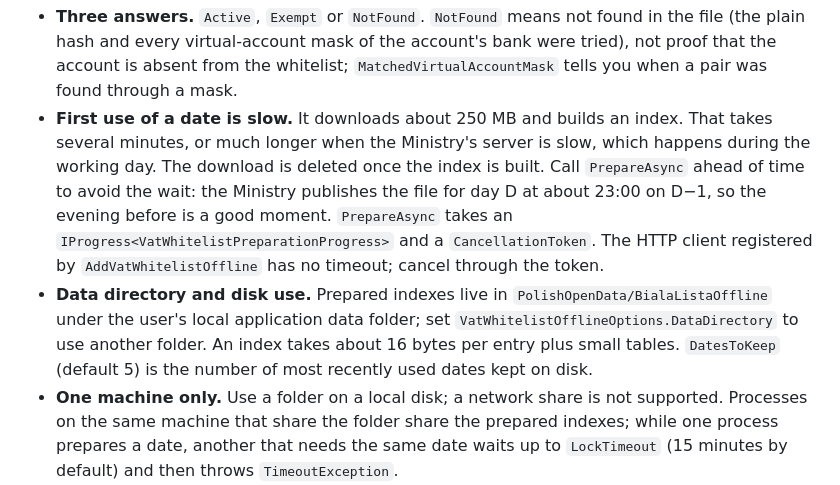
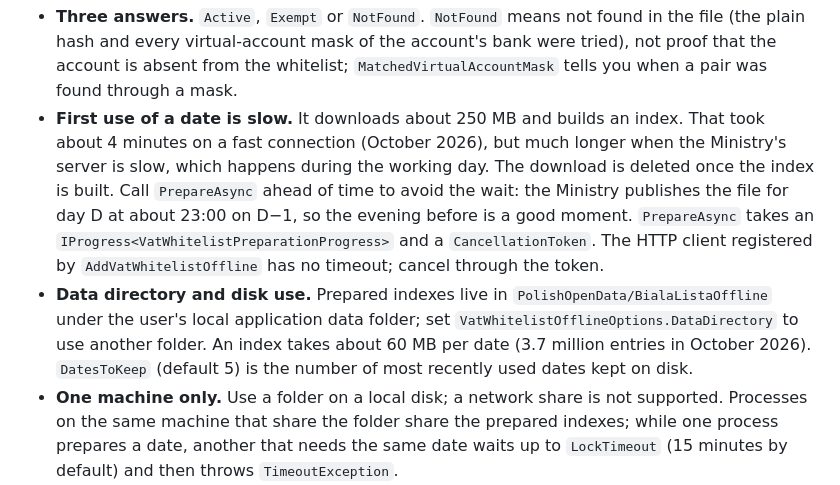
Before and after one commit to JacekSmi/PolishOpenData, a Markdown page: README.md, the part around the change. Drawn GitHub-style.

````diff
--- a/README.md
+++ b/README.md
@@ -147,8 +147,8 @@ foreach (var c in checks)
 ```
 
 - **Three answers.** `Active`, `Exempt` or `NotFound`. `NotFound` means not found in the file (the plain hash and every virtual-account mask of the account's bank were tried), not proof that the account is absent from the whitelist; `MatchedVirtualAccountMask` tells you when a pair was found through a mask.
-- **First use of a date is slow.** It downloads about 250 MB and builds an index. That takes several minutes, or much longer when the Ministry's server is slow, which happens during the working day. The download is deleted once the index is built. Call `PrepareAsync` ahead of time to avoid the wait: the Ministry publishes the file for day D at about 23:00 on D−1, so the evening before is a good moment. `PrepareAsync` takes an `IProgress<VatWhitelistPreparationProgress>` and a `CancellationToken`. The HTTP client registered by `AddVatWhitelistOffline` has no timeout; cancel through the token.
-- **Data directory and disk use.** Prepared indexes live in `PolishOpenData/BialaListaOffline` under the user's local application data folder; set `VatWhitelistOfflineOptions.DataDirectory` to use another folder. An index takes about 16 bytes per entry plus small tables. `DatesToKeep` (default 5) is the number of most recently used dates kept on disk.
+- **First use of a date is slow.** It downloads about 250 MB and builds an index. That took about 4 minutes on a fast connection (October 2026), but much longer when the Ministry's server is slow, which happens during the working day. The download is deleted once the index is built. Call `PrepareAsync` ahead of time to avoid the wait: the Ministry publishes the file for day D at about 23:00 on D−1, so the evening before is a good moment. `PrepareAsync` takes an `IProgress<VatWhitelistPreparationProgress>` and a `CancellationToken`. The HTTP client registered by `AddVatWhitelistOffline` has no timeout; cancel through the token.
+- **Data directory and disk use.** Prepared indexes live in `PolishOpenData/BialaListaOffline` under the user's local application data folder; set `VatWhitelistOfflineOptions.DataDirectory` to use another folder. An index takes about 60 MB per date (3.7 million entries in October 2026). `DatesToKeep` (default 5) is the number of most recently used dates kept on disk.
 - **One machine only.** Use a folder on a local disk; a network share is not supported. Processes on the same machine that share the folder share the prepared indexes; while one process prepares a date, another that needs the same date waits up to `LockTimeout` (15 minutes by default) and then throws `TimeoutException`.
 - **Dates.** From 30 days back to tomorrow (Warsaw time), default today. A date is only ever answered with the file of that date. Outside the window, or when the file is not published yet, cannot be downloaded or fails verification, the call throws `VatWhitelistDataUnavailableException` (see `Reason`) instead of answering with another day's data.
 - **No request ID, no evidence.** The flat file gives no request identifier. When you need proof for the tax office, check with the REST client (`PolishOpenData.BialaLista`) and keep its `RequestId`.
````
Also changed, not shown: README.pl.md (+2 -2 lines).
